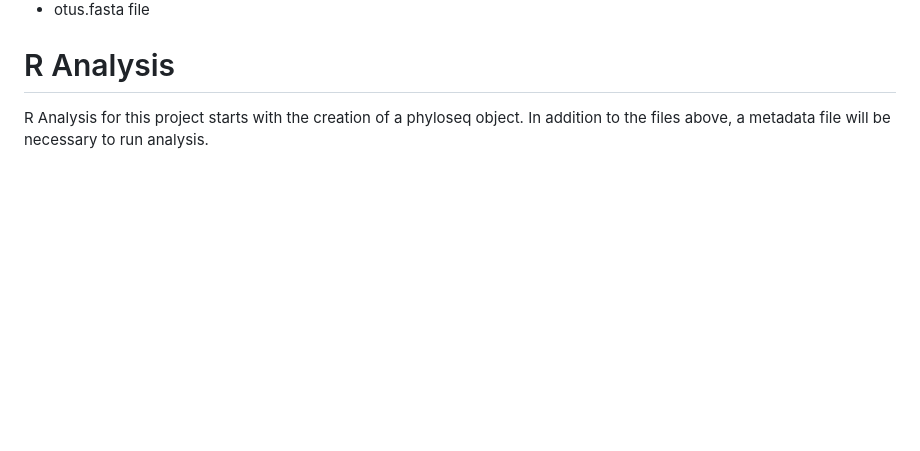
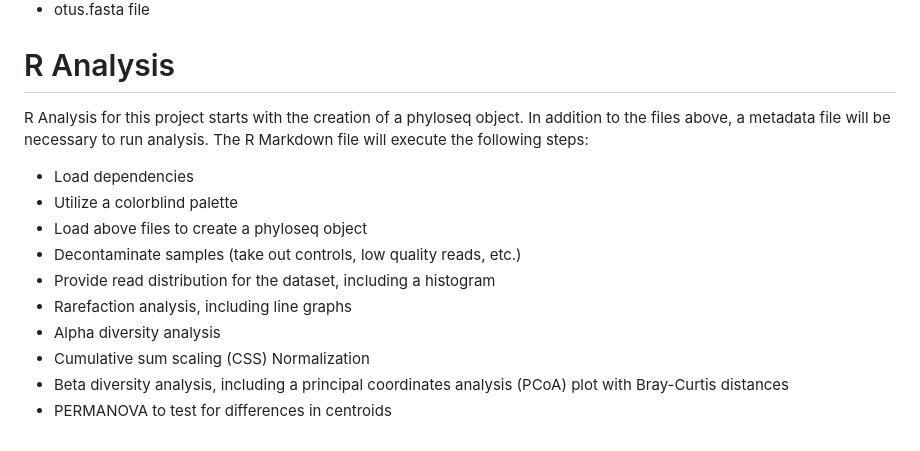
Before and after one commit to Beatrice-Severance/Fungal-Amplicon-Sequencing, a Markdown page: README.md, the part around the change. GitHub-like rendering; blank space fills up the shorter version.

```diff
--- a/README.md
+++ b/README.md
@@ -47,4 +47,14 @@ Combined, these steps provide the following output files that can be utilized in
 - otus.fasta file
 
 # R Analysis
-R Analysis for this project starts with the creation of a phyloseq object. In addition to the files above, a metadata file will be necessary to run analysis.
+R Analysis for this project starts with the creation of a phyloseq object. In addition to the files above, a metadata file will be necessary to run analysis. The R Markdown file will execute the following steps:
+- Load dependencies
+- Utilize a colorblind palette
+- Load above files to create a phyloseq object
+- Decontaminate samples (take out controls, low quality reads, etc.)
+- Provide read distribution for the dataset, including a histogram
+- Rarefaction analysis, including line graphs
+- Alpha diversity analysis
+- Cumulative sum scaling (CSS) Normalization
+- Beta diversity analysis, including a principal coordinates analysis (PCoA) plot with Bray-Curtis distances
+- PERMANOVA to test for differences in centroids
```
